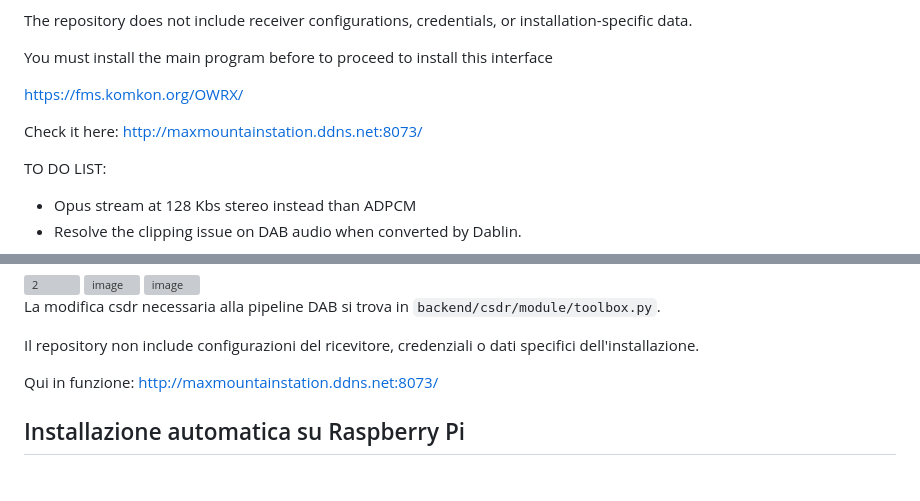
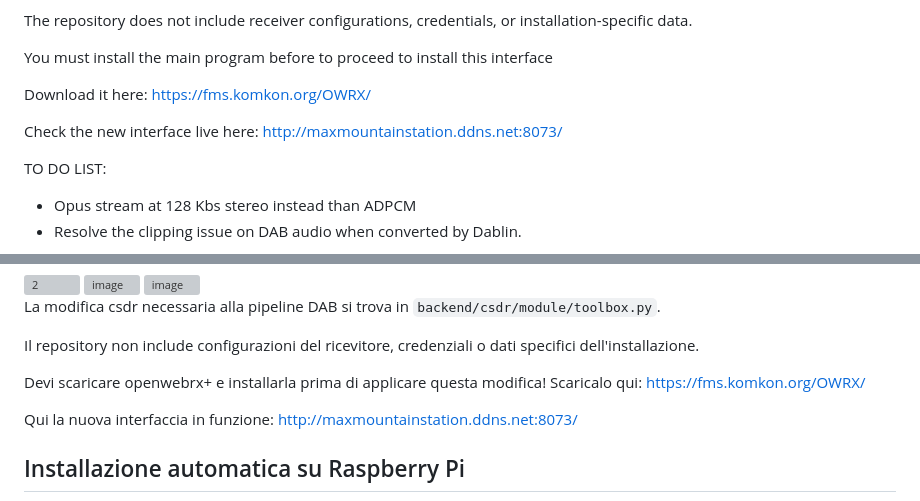
Before and after one commit to epelic/Openwebrx-plus-stereo, a Markdown page: README.md, 2 parts joined by grey strips. GitHub-like rendering; blank space fills up the shorter version; grey boxes are pictures that could not be loaded.

```diff
--- a/README.md
+++ b/README.md
@@ -35,9 +35,9 @@ credentials, or installation-specific data.
 
 You must install the main program before to proceed to install this interface
 
-https://fms.komkon.org/OWRX/
+Download it here: https://fms.komkon.org/OWRX/
 
-Check it here: http://maxmountainstation.ddns.net:8073/
+Check the new interface live here: http://maxmountainstation.ddns.net:8073/
 
 TO DO LIST:
 
@@ -109,7 +109,10 @@ La modifica csdr necessaria alla pipeline DAB si trova in
 Il repository non include configurazioni del ricevitore, credenziali o dati
 specifici dell'installazione.
 
-Qui in funzione: http://maxmountainstation.ddns.net:8073/
+Devi scaricare openwebrx+ e installarla prima di applicare questa modifica!
+Scaricalo qui: https://fms.komkon.org/OWRX/
+
+Qui la nuova interfaccia in funzione: http://maxmountainstation.ddns.net:8073/
 
 ## Installazione automatica su Raspberry Pi
 
```
